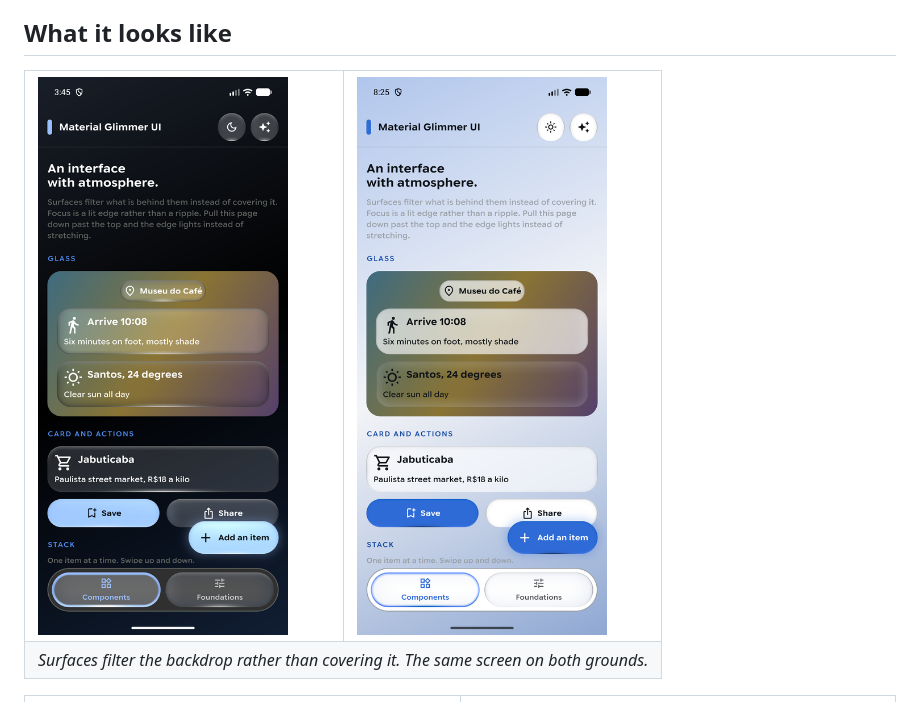
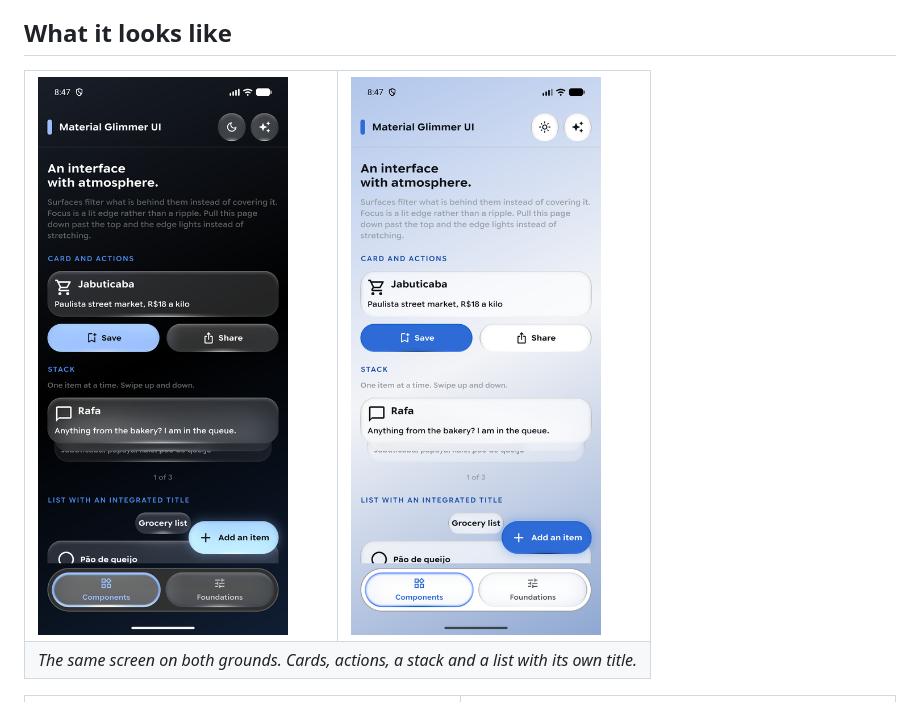
Before and after one commit to Adrianogba/material_glimmer_ui, a Markdown page: README.md, the part around the change. Rendered like a GitHub page; pictures changed too: doc/screenshots/hero-dark.png, doc/screenshots/hero-light.png.

```diff
--- a/README.md
+++ b/README.md
@@ -37,7 +37,7 @@ instead of clashing with it.
     <td width="50%"><img src="https://raw.githubusercontent.com/Adrianogba/material_glimmer_ui/main/doc/screenshots/hero-light.png" alt="The same screen on the light theme"></td>
   </tr>
   <tr>
-    <td colspan="2" align="center"><em>Surfaces filter the backdrop rather than covering it. The same screen on both grounds.</em></td>
+    <td colspan="2" align="center"><em>The same screen on both grounds. Cards, actions, a stack and a list with its own title.</em></td>
   </tr>
 </table>
 
```
Also changed, not shown: 3 other files.
